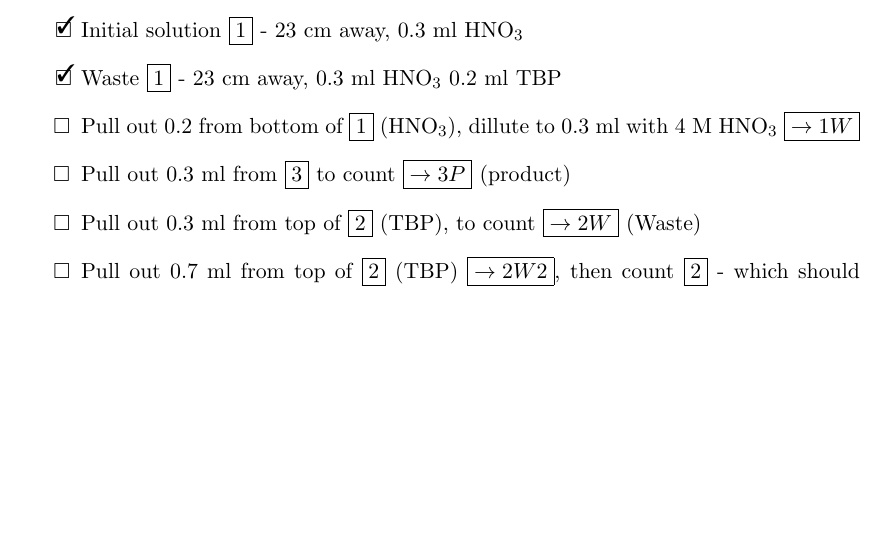
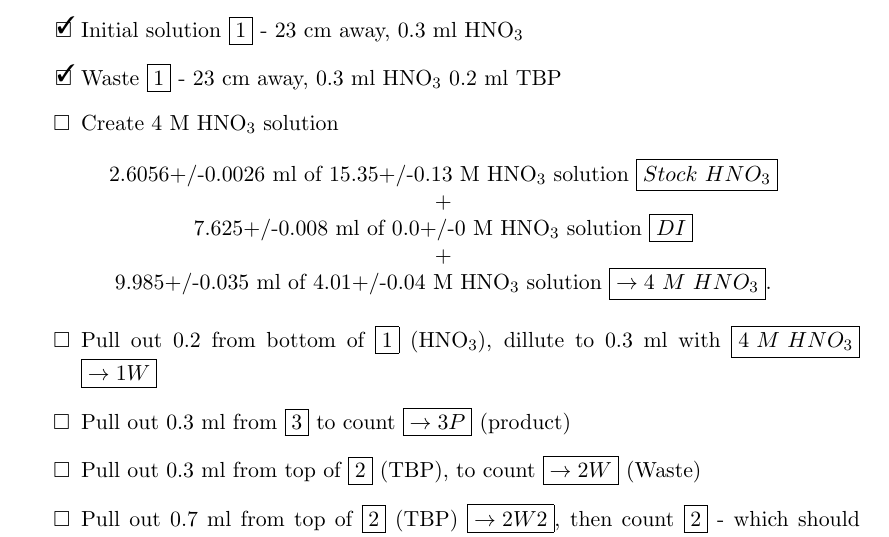
Before and after one commit to teamsspaul/Thinkpad, a LaTeX book (Laboratory_Notebook/Notebook/lab_book_1.tex): part of page 14 of 15, cut so that both start at the same text, the shorter picture padded with empty space. Compiled offline with pdfLaTeX.

Commit message:
Update Files

```diff
--- a/Laboratory_Notebook/Notebook/lab_book_1.tex
+++ b/Laboratory_Notebook/Notebook/lab_book_1.tex
@@ -534,8 +534,18 @@ There are 6 things to count.
 \begin{todolist}
 \item[\done]{Initial solution $\boxed{1}$ - 23 cm away, 0.3 ml HNO\tsbs{3}}
 \item[\done]{Waste $\boxed{1}$ - 23 cm away, 0.3 ml HNO\tsbs{3} 0.2 ml TBP}
+\item{Create 4 M HNO\tsbs{3} solution}
+\end{todolist}
+\begin{center}
+2.6056+/-0.0026 ml of 15.35+/-0.13 M HNO\tsbs{3} solution $\boxed{Stock\ HNO_3}$\\
++\\
+7.625+/-0.008 ml of 0.0+/-0 M HNO\tsbs{3} solution $\boxed{DI}$\\
++\\
+9.985+/-0.035 ml of 4.01+/-0.04 M HNO\tsbs{3} solution $\boxed{\rightarrow 4\ M\ HNO_3}$.
+\end{center}
+\begin{todolist}
 \item{Pull out 0.2 from bottom of $\boxed{1}$ (HNO\tsbs{3}),
-  dillute to 0.3 ml with 4 M HNO\tsbs{3} $\boxed{\rightarrow 1W}$}
+  dillute to 0.3 ml with $\boxed{4\ M\ HNO_3}$ $\boxed{\rightarrow 1W}$}
 \item{Pull out 0.3 ml from $\boxed{3}$ to count
   $\boxed{\rightarrow 3P}$ (product)}
 \item{Pull out 0.3 ml from top of $\boxed{2}$ (TBP), to count
```
Also changed, not shown: Laboratory_Notebook/Notebook/lab_book_1.pdf, 2 other files.
